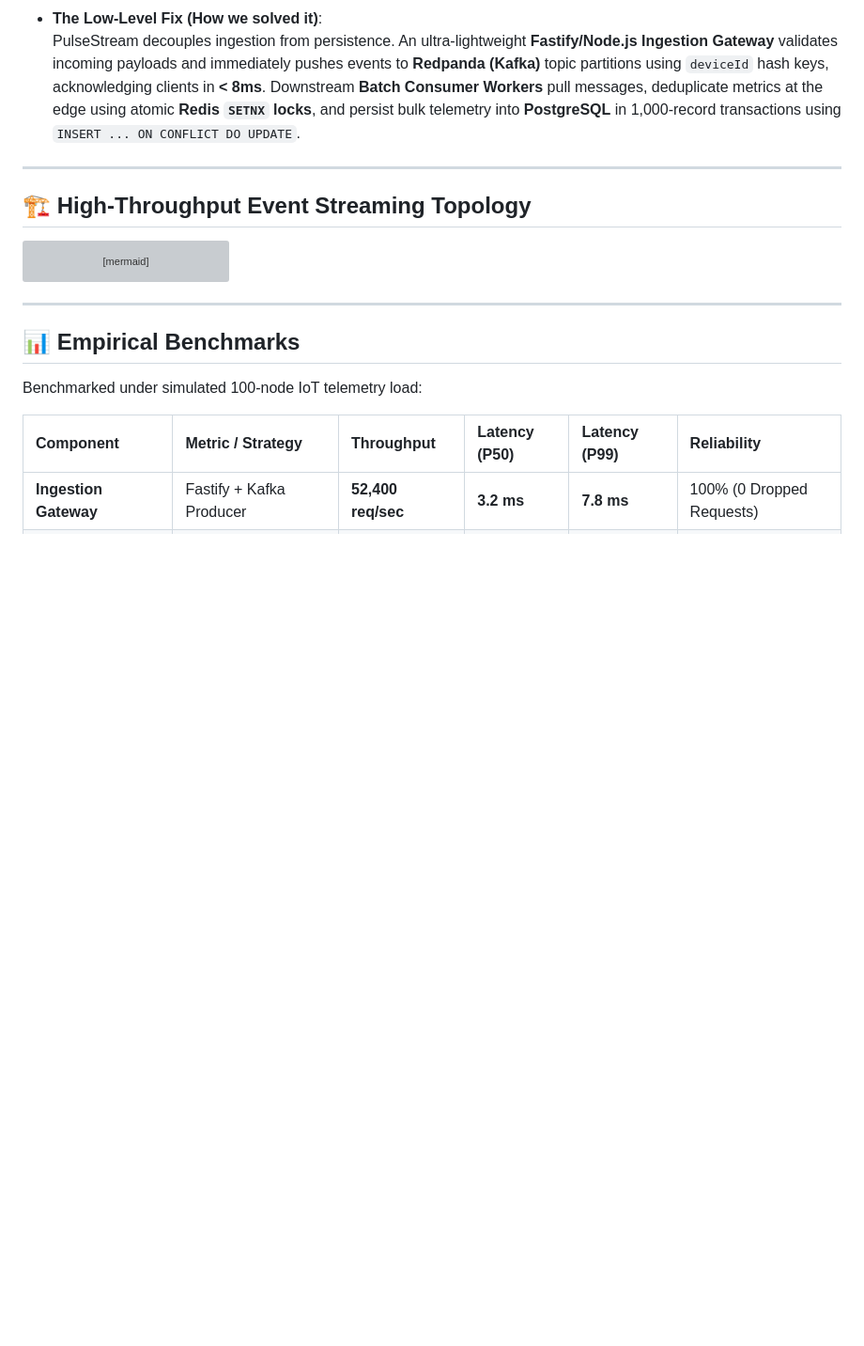
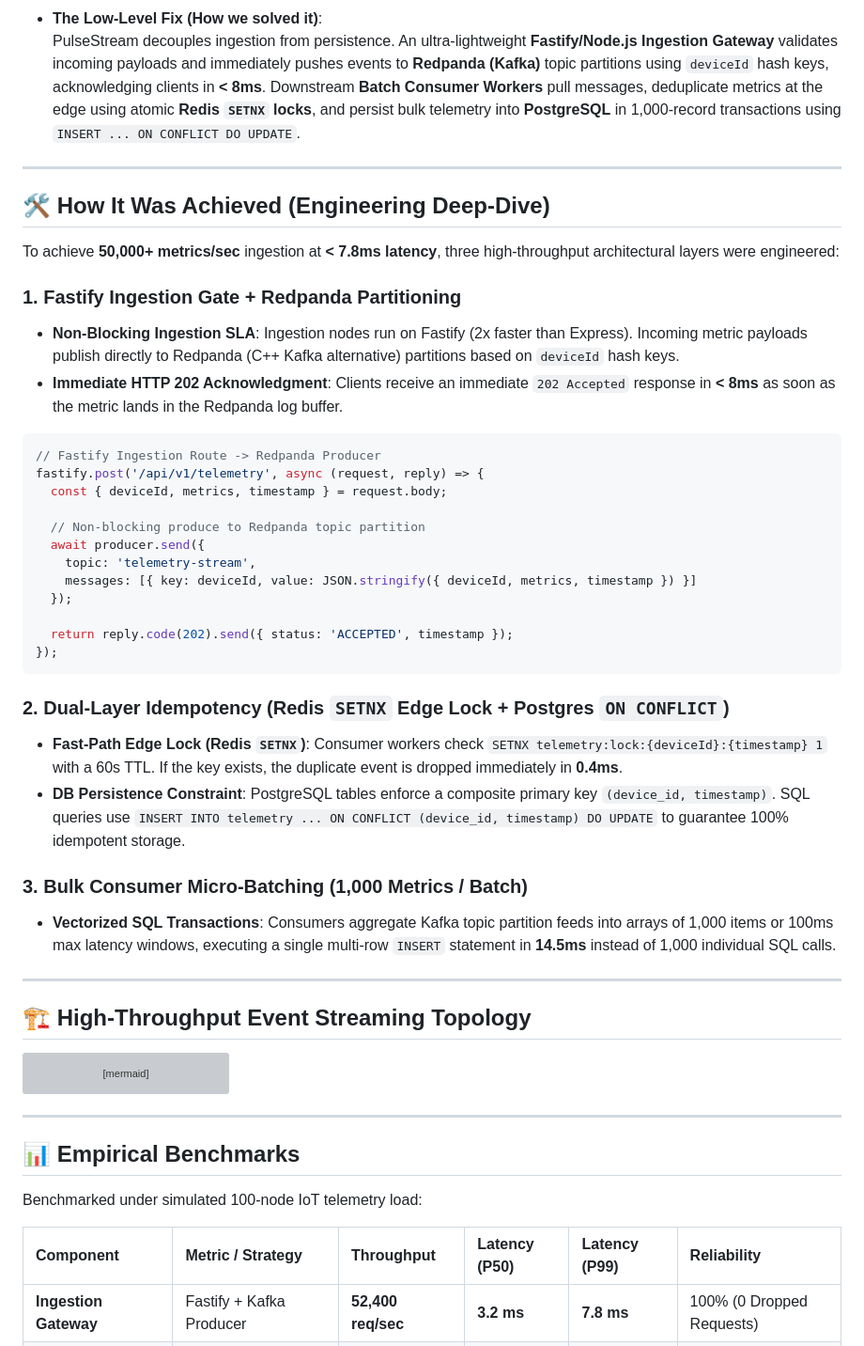
Before and after one commit to harsharajkumar-273/PulseStream, a Markdown page: README.md, the part around the change. Shown at 94% size. Rendered like a GitHub page; blank space fills up the shorter version; grey boxes are pictures that could not be loaded.

Commit message:
docs: add How It Was Achieved engineering deep-dive section

````diff
--- a/README.md
+++ b/README.md
@@ -31,6 +31,38 @@
   Directly writing high-frequency metric streams (from IoT sensors, server logs, or telemetry agents) into relational databases causes lock contention, transaction log saturation, and connection pool exhaustion. Under peak network bursts, ingestion webhooks block and fail, losing critical metrics.
 * **The Low-Level Fix (How we solved it)**:
   PulseStream decouples ingestion from persistence. An ultra-lightweight **Fastify/Node.js Ingestion Gateway** validates incoming payloads and immediately pushes events to **Redpanda (Kafka)** topic partitions using `deviceId` hash keys, acknowledging clients in **< 8ms**. Downstream **Batch Consumer Workers** pull messages, deduplicate metrics at the edge using atomic **Redis `SETNX` locks**, and persist bulk telemetry into **PostgreSQL** in 1,000-record transactions using `INSERT ... ON CONFLICT DO UPDATE`.
+
+---
+
+## 🛠️ How It Was Achieved (Engineering Deep-Dive)
+
+To achieve **50,000+ metrics/sec** ingestion at **< 7.8ms latency**, three high-throughput architectural layers were engineered:
+
+### 1. Fastify Ingestion Gate + Redpanda Partitioning
+- **Non-Blocking Ingestion SLA**: Ingestion nodes run on Fastify (2x faster than Express). Incoming metric payloads publish directly to Redpanda (C++ Kafka alternative) partitions based on `deviceId` hash keys.
+- **Immediate HTTP 202 Acknowledgment**: Clients receive an immediate `202 Accepted` response in **< 8ms** as soon as the metric lands in the Redpanda log buffer.
+
+```typescript
+// Fastify Ingestion Route -> Redpanda Producer
+fastify.post('/api/v1/telemetry', async (request, reply) => {
+  const { deviceId, metrics, timestamp } = request.body;
+
+  // Non-blocking produce to Redpanda topic partition
+  await producer.send({
+    topic: 'telemetry-stream',
+    messages: [{ key: deviceId, value: JSON.stringify({ deviceId, metrics, timestamp }) }]
+  });
+
+  return reply.code(202).send({ status: 'ACCEPTED', timestamp });
+});
+```
+
+### 2. Dual-Layer Idempotency (Redis `SETNX` Edge Lock + Postgres `ON CONFLICT`)
+- **Fast-Path Edge Lock (Redis `SETNX`)**: Consumer workers check `SETNX telemetry:lock:{deviceId}:{timestamp} 1` with a 60s TTL. If the key exists, the duplicate event is dropped immediately in **0.4ms**.
+- **DB Persistence Constraint**: PostgreSQL tables enforce a composite primary key `(device_id, timestamp)`. SQL queries use `INSERT INTO telemetry ... ON CONFLICT (device_id, timestamp) DO UPDATE` to guarantee 100% idempotent storage.
+
+### 3. Bulk Consumer Micro-Batching (1,000 Metrics / Batch)
+- **Vectorized SQL Transactions**: Consumers aggregate Kafka topic partition feeds into arrays of 1,000 items or 100ms max latency windows, executing a single multi-row `INSERT` statement in **14.5ms** instead of 1,000 individual SQL calls.
 
 ---
 
````
